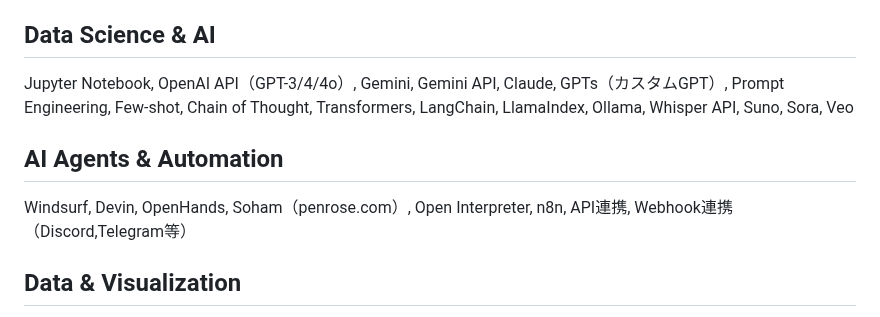
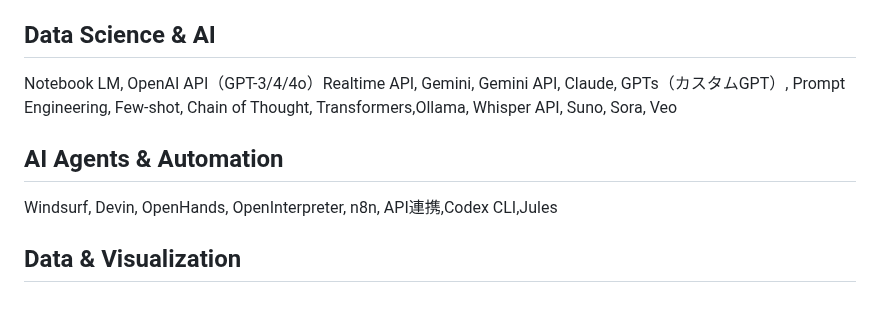
Before and after one commit to KG-NINJA/KGchallengedskill, a Markdown page: README.md, the part around the change. Drawn GitHub-style.

```diff
--- a/README.md
+++ b/README.md
@@ -98,10 +98,10 @@ Most of my PC skills are the result of converting my life experiences into Ninju
 Python, JavaScript, HTML5, PowerShell
 
 ## Data Science & AI
-Jupyter Notebook, OpenAI API（GPT-3/4/4o）, Gemini, Gemini API, Claude, GPTs（カスタムGPT）, Prompt Engineering, Few-shot, Chain of Thought, Transformers, LangChain, LlamaIndex, Ollama, Whisper API, Suno, Sora, Veo
+Notebook LM, OpenAI API（GPT-3/4/4o）Realtime API, Gemini, Gemini API, Claude, GPTs（カスタムGPT）, Prompt Engineering, Few-shot, Chain of Thought, Transformers,Ollama, Whisper API, Suno, Sora, Veo
 
 ## AI Agents & Automation
-Windsurf, Devin, OpenHands, Soham（penrose.com）, Open Interpreter, n8n, API連携, Webhook連携（Discord,Telegram等）
+Windsurf, Devin, OpenHands, OpenInterpreter, n8n, API連携,Codex CLI,Jules
 
 ## Data & Visualization
 Google Earth Engine, NDVI解析, 衛星画像解析, GeoJSON, Markdown自動生成, PDFレポート自動生成, 画像生成AI（DALL-E, Stable Diffusion, Midjourney）
```
